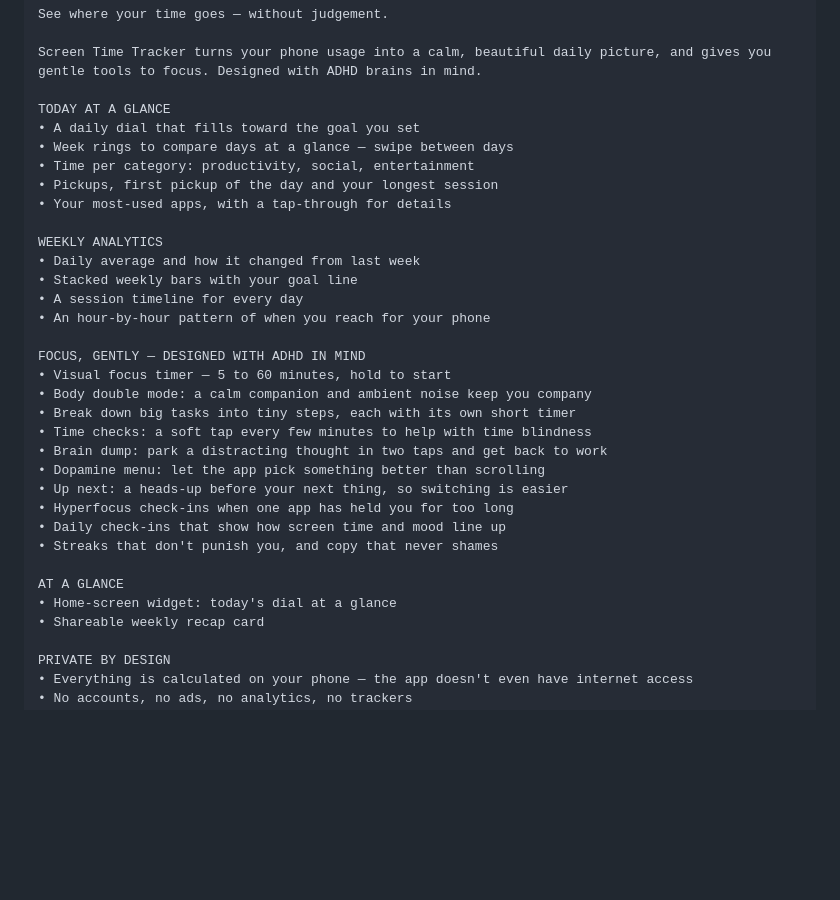
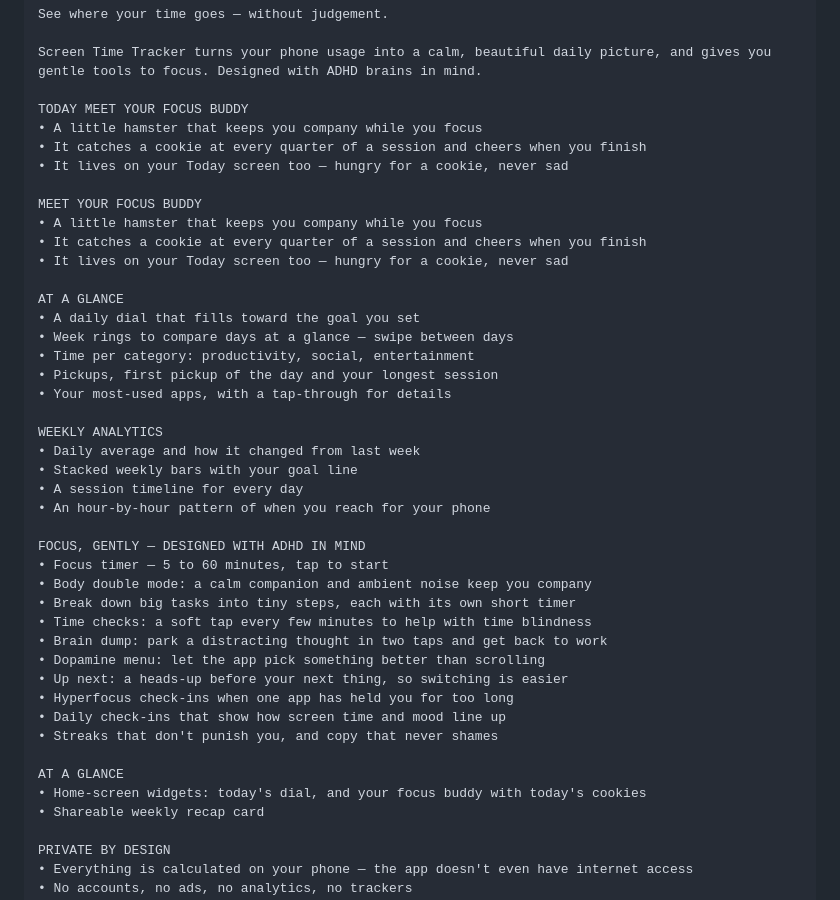
Before and after one commit to NamanSharma2112/Screen-Time-tracker, a Markdown page: docs/play-store/listing.md, the part around the change. Rendered like a GitHub page; blank space fills up the shorter version.

```diff
--- a/docs/play-store/listing.md
+++ b/docs/play-store/listing.md
@@ -13,7 +13,17 @@ See where your time goes — without judgement.
 
 Screen Time Tracker turns your phone usage into a calm, beautiful daily picture, and gives you gentle tools to focus. Designed with ADHD brains in mind.
 
-TODAY AT A GLANCE
+TODAY MEET YOUR FOCUS BUDDY
+• A little hamster that keeps you company while you focus
+• It catches a cookie at every quarter of a session and cheers when you finish
+• It lives on your Today screen too — hungry for a cookie, never sad
+
+MEET YOUR FOCUS BUDDY
+• A little hamster that keeps you company while you focus
+• It catches a cookie at every quarter of a session and cheers when you finish
+• It lives on your Today screen too — hungry for a cookie, never sad
+
+AT A GLANCE
 • A daily dial that fills toward the goal you set
 • Week rings to compare days at a glance — swipe between days
 • Time per category: productivity, social, entertainment
@@ -27,7 +37,7 @@ WEEKLY ANALYTICS
 • An hour-by-hour pattern of when you reach for your phone
 
 FOCUS, GENTLY — DESIGNED WITH ADHD IN MIND
-• Visual focus timer — 5 to 60 minutes, hold to start
+• Focus timer — 5 to 60 minutes, tap to start
 • Body double mode: a calm companion and ambient noise keep you company
 • Break down big tasks into tiny steps, each with its own short timer
 • Time checks: a soft tap every few minutes to help with time blindness
@@ -39,7 +49,7 @@ FOCUS, GENTLY — DESIGNED WITH ADHD IN MIND
 • Streaks that don't punish you, and copy that never shames
 
 AT A GLANCE
-• Home-screen widget: today's dial at a glance
+• Home-screen widgets: today's dial, and your focus buddy with today's cookies
 • Shareable weekly recap card
 
 PRIVATE BY DESIGN
```
Also changed, not shown: README.md (+5 -1 lines), docs/legal/privacy-policy.md (+1 -1 lines), assets/buddy-widget-preview.png (added), 13 other files.
